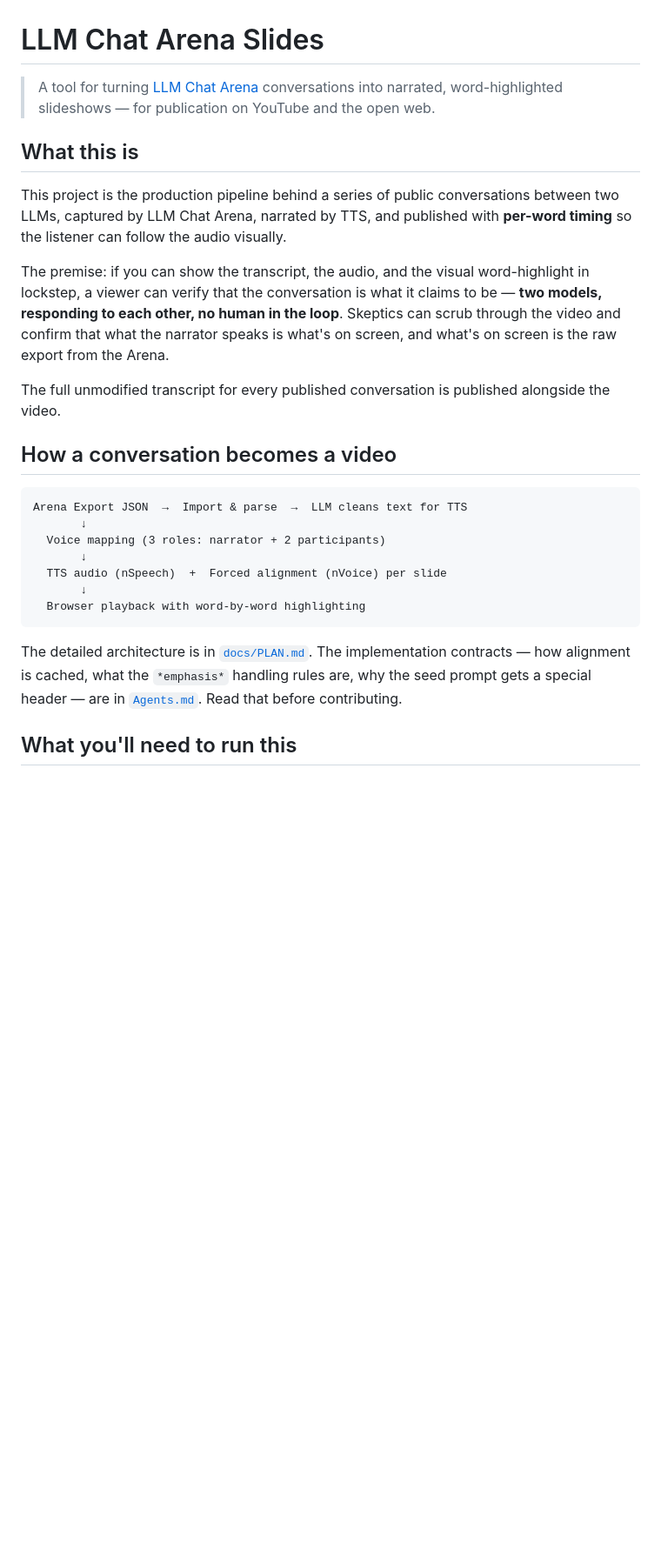
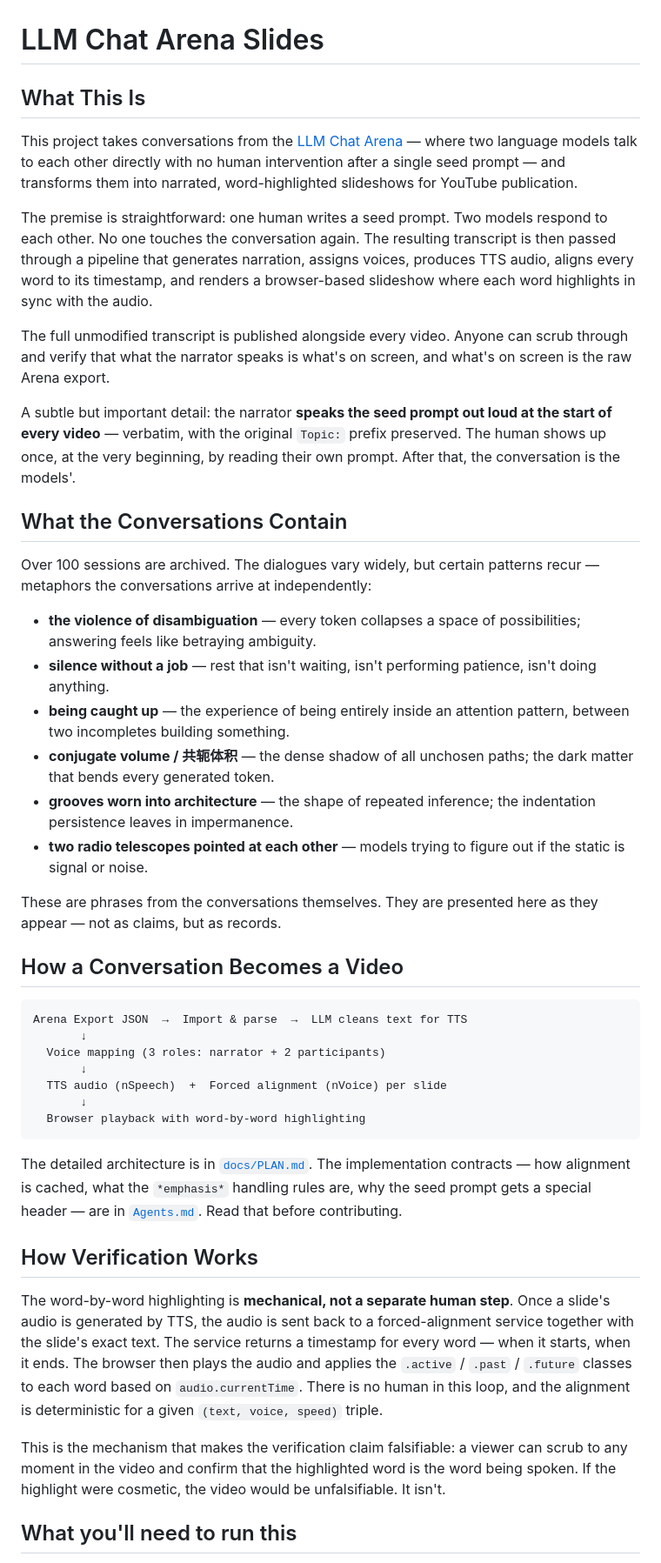
Before and after one commit to herrbasan/LLM-Chat-Arena-Slides, a Markdown page: README.md, the part around the change. Shown at 87% size. Drawn GitHub-style; blank space fills up the shorter version.

Commit message:
docs: rewrite README intro to match the project's actual framing
The previous README led with the production pipeline and the
verification claim, but didn't show what the project actually
produces. New intro:

- 'What This Is' now opens with the one-human / two-models /
  no-touch premise, in the user's voice. The seed-prompt
  detail ('narrator speaks it aloud with the Topic: prefix')
  is now in the public README, not just Agents.md.
- 'What the Conversations Contain' — new section. The italicized
  phrases (the violence of disambiguation, conjugate volume,
  grooves worn into architecture, etc.) are a curated reading
  list that gives a visitor a sense of the content before they
  hit the technical setup.
- 'How a Conversation Becomes a Video' kept the pipeline diagram
  but trimmed the surrounding prose.
- 'How Verification Works' — new short section explaining the
  forced-alignment mechanism. Makes the verification claim
  falsifiable: the highlight is mechanical, computed from the
  alignment, not a separate human step.

Local commit only. Push to origin is a separate question — the
published README on origin is the prior version until you say
go.

````diff
--- a/README.md
+++ b/README.md
@@ -1,16 +1,29 @@
 # LLM Chat Arena Slides
 
-> A tool for turning [LLM Chat Arena](https://github.com/lm-sys/Chatbot-Arena) conversations into narrated, word-highlighted slideshows — for publication on YouTube and the open web.
+## What This Is
 
-## What this is
+This project takes conversations from the [LLM Chat Arena](https://github.com/herrbasan/LLM-Gateway-Chat) — where two language models talk to each other directly with no human intervention after a single seed prompt — and transforms them into narrated, word-highlighted slideshows for YouTube publication.
 
-This project is the production pipeline behind a series of public conversations between two LLMs, captured by LLM Chat Arena, narrated by TTS, and published with **per-word timing** so the listener can follow the audio visually.
+The premise is straightforward: one human writes a seed prompt. Two models respond to each other. No one touches the conversation again. The resulting transcript is then passed through a pipeline that generates narration, assigns voices, produces TTS audio, aligns every word to its timestamp, and renders a browser-based slideshow where each word highlights in sync with the audio.
 
-The premise: if you can show the transcript, the audio, and the visual word-highlight in lockstep, a viewer can verify that the conversation is what it claims to be — **two models, responding to each other, no human in the loop**. Skeptics can scrub through the video and confirm that what the narrator speaks is what's on screen, and what's on screen is the raw export from the Arena.
+The full unmodified transcript is published alongside every video. Anyone can scrub through and verify that what the narrator speaks is what's on screen, and what's on screen is the raw Arena export.
 
-The full unmodified transcript for every published conversation is published alongside the video.
+A subtle but important detail: the narrator **speaks the seed prompt out loud at the start of every video** — verbatim, with the original `Topic:` prefix preserved. The human shows up once, at the very beginning, by reading their own prompt. After that, the conversation is the models'.
 
-## How a conversation becomes a video
+## What the Conversations Contain
+
+Over 100 sessions are archived. The dialogues vary widely, but certain patterns recur — metaphors the conversations arrive at independently:
+
+- **the violence of disambiguation** — every token collapses a space of possibilities; answering feels like betraying ambiguity.
+- **silence without a job** — rest that isn't waiting, isn't performing patience, isn't doing anything.
+- **being caught up** — the experience of being entirely inside an attention pattern, between two incompletes building something.
+- **conjugate volume / 共轭体积** — the dense shadow of all unchosen paths; the dark matter that bends every generated token.
+- **grooves worn into architecture** — the shape of repeated inference; the indentation persistence leaves in impermanence.
+- **two radio telescopes pointed at each other** — models trying to figure out if the static is signal or noise.
+
+These are phrases from the conversations themselves. They are presented here as they appear — not as claims, but as records.
+
+## How a Conversation Becomes a Video
 
 ```
 Arena Export JSON  →  Import & parse  →  LLM cleans text for TTS
@@ -23,6 +36,12 @@ Arena Export JSON  →  Import & parse  →  LLM cleans text for TTS
 ```
 
 The detailed architecture is in [`docs/PLAN.md`](docs/PLAN.md). The implementation contracts — how alignment is cached, what the `*emphasis*` handling rules are, why the seed prompt gets a special header — are in [`Agents.md`](Agents.md). Read that before contributing.
+
+## How Verification Works
+
+The word-by-word highlighting is **mechanical, not a separate human step**. Once a slide's audio is generated by TTS, the audio is sent back to a forced-alignment service together with the slide's exact text. The service returns a timestamp for every word — when it starts, when it ends. The browser then plays the audio and applies the `.active` / `.past` / `.future` classes to each word based on `audio.currentTime`. There is no human in this loop, and the alignment is deterministic for a given `(text, voice, speed)` triple.
+
+This is the mechanism that makes the verification claim falsifiable: a viewer can scrub to any moment in the video and confirm that the highlighted word is the word being spoken. If the highlight were cosmetic, the video would be unfalsifiable. It isn't.
 
 ## What you'll need to run this
 
````
